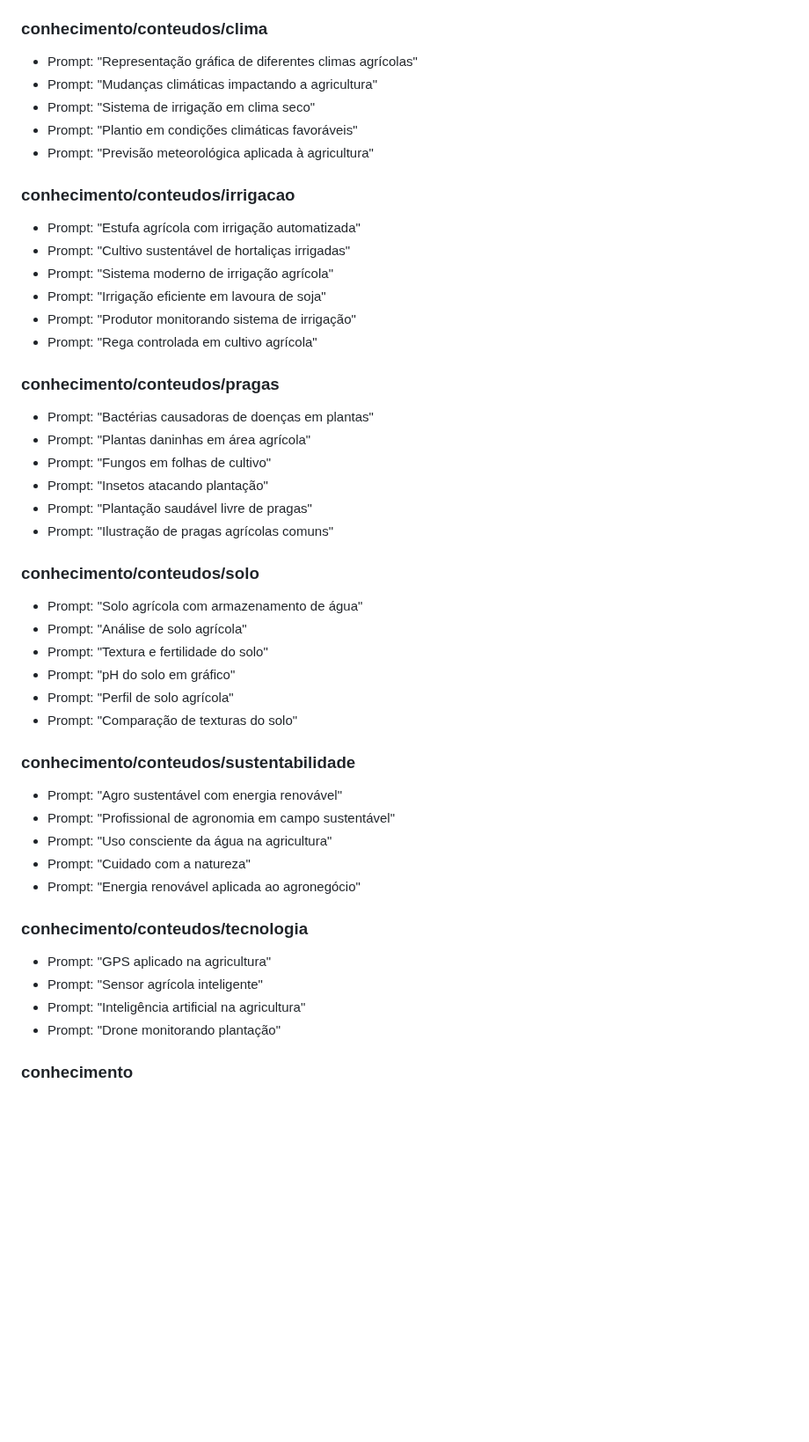
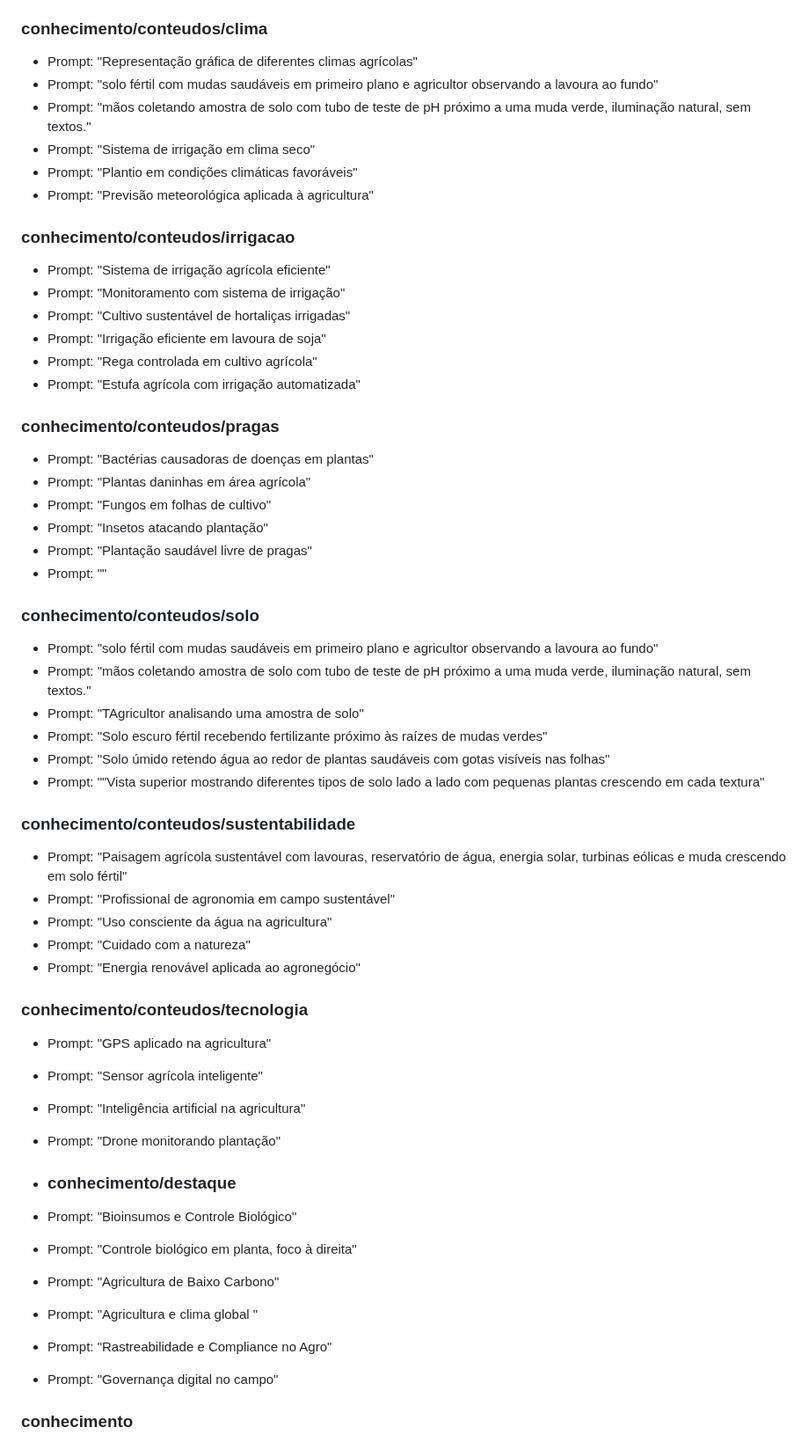
Before and after one commit to JoyceRosana/AgroVison, a Markdown page: README.md, the part around the change. Shown at 88% size. Rendered like a GitHub page; blank space fills up the shorter version.

```diff
--- a/README.md
+++ b/README.md
@@ -165,19 +165,20 @@ Abaixo estão os prompts utilizados para cada grupo de imagens:
 ### conhecimento/conteudos/clima
 
 * Prompt: "Representação gráfica de diferentes climas agrícolas"
-* Prompt: "Mudanças climáticas impactando a agricultura"
+* Prompt: "solo fértil com mudas saudáveis em primeiro plano e agricultor observando a lavoura ao fundo"
+*  Prompt: "mãos coletando amostra de solo com tubo de teste de pH próximo a uma muda verde, iluminação natural, sem textos."
 * Prompt: "Sistema de irrigação em clima seco"
 * Prompt: "Plantio em condições climáticas favoráveis"
 * Prompt: "Previsão meteorológica aplicada à agricultura"
 
 ### conhecimento/conteudos/irrigacao
 
-* Prompt: "Estufa agrícola com irrigação automatizada"
+* Prompt: "Sistema de irrigação agrícola eficiente"
+* Prompt: "Monitoramento com sistema de irrigação"
 * Prompt: "Cultivo sustentável de hortaliças irrigadas"
-* Prompt: "Sistema moderno de irrigação agrícola"
 * Prompt: "Irrigação eficiente em lavoura de soja"
-* Prompt: "Produtor monitorando sistema de irrigação"
-* Prompt: "Rega controlada em cultivo agrícola"
+*  Prompt: "Rega controlada em cultivo agrícola"
+*  Prompt: "Estufa agrícola com irrigação automatizada"
 
 ### conhecimento/conteudos/pragas
 
@@ -186,20 +187,20 @@ Abaixo estão os prompts utilizados para cada grupo de imagens:
 * Prompt: "Fungos em folhas de cultivo"
 * Prompt: "Insetos atacando plantação"
 * Prompt: "Plantação saudável livre de pragas"
-* Prompt: "Ilustração de pragas agrícolas comuns"
+* Prompt: ""
 
 ### conhecimento/conteudos/solo
 
-* Prompt: "Solo agrícola com armazenamento de água"
-* Prompt: "Análise de solo agrícola"
-* Prompt: "Textura e fertilidade do solo"
-* Prompt: "pH do solo em gráfico"
-* Prompt: "Perfil de solo agrícola"
-* Prompt: "Comparação de texturas do solo"
+* Prompt: "solo fértil com mudas saudáveis em primeiro plano e agricultor observando a lavoura ao fundo"
+*  Prompt: "mãos coletando amostra de solo com tubo de teste de pH próximo a uma muda verde, iluminação natural, sem textos."
+* Prompt: "TAgricultor analisando uma amostra de solo"
+* Prompt: "Solo escuro fértil recebendo fertilizante próximo às raízes de mudas verdes"
+* Prompt: "Solo úmido retendo água ao redor de plantas saudáveis com gotas visíveis nas folhas"
+* Prompt: ""Vista superior mostrando diferentes tipos de solo lado a lado com pequenas plantas crescendo em cada textura"
 
 ### conhecimento/conteudos/sustentabilidade
 
-* Prompt: "Agro sustentável com energia renovável"
+* Prompt: "Paisagem agrícola sustentável com lavouras, reservatório de água, energia solar, turbinas eólicas e muda crescendo em solo fértil"
 * Prompt: "Profissional de agronomia em campo sustentável"
 * Prompt: "Uso consciente da água na agricultura"
 * Prompt: "Cuidado com a natureza"
@@ -211,6 +212,15 @@ Abaixo estão os prompts utilizados para cada grupo de imagens:
 * Prompt: "Sensor agrícola inteligente"
 * Prompt: "Inteligência artificial na agricultura"
 * Prompt: "Drone monitorando plantação"
+
+* ### conhecimento/destaque
+
+* Prompt: "Bioinsumos e Controle Biológico"
+* Prompt: "Controle biológico em planta, foco à direita"
+* Prompt: "Agricultura de Baixo Carbono"
+* Prompt: "Agricultura e clima global  "
+* Prompt: "Rastreabilidade e Compliance no Agro"
+* Prompt: "Governança digital no campo"
 
 ### conhecimento
 
```
